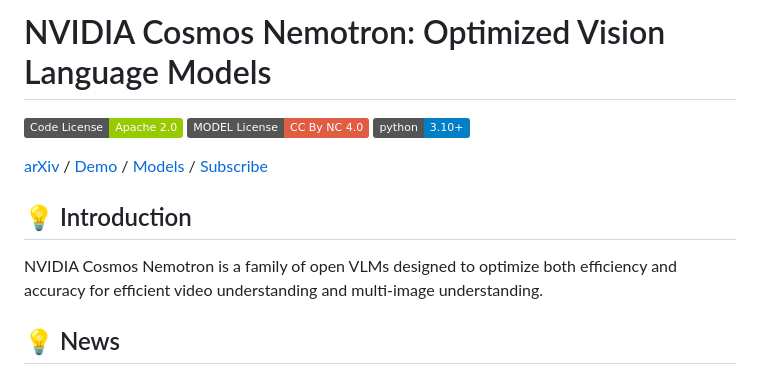
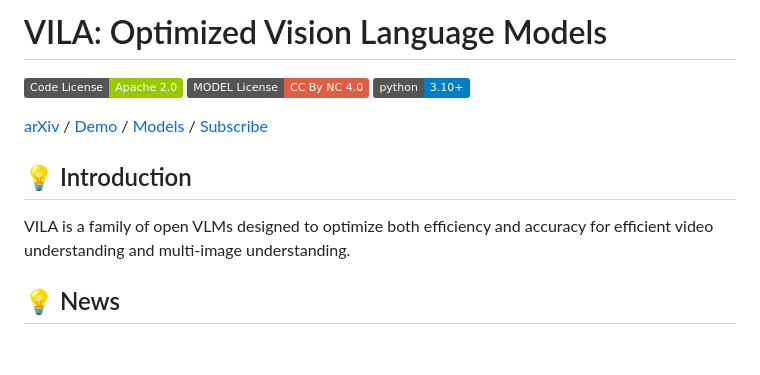
Before and after one commit to NVlabs/VILA, a Markdown page: README.md, the part around the change. GitHub-like rendering; badges without logos; blank space fills up the shorter version.

```diff
--- a/README.md
+++ b/README.md
@@ -1,6 +1,6 @@
 
 
-# NVIDIA Cosmos Nemotron: Optimized Vision Language Models
+# VILA: Optimized Vision Language Models
 
 [![Code License](https://img.shields.io/badge/Code%20License-Apache_2.0-green.svg)](CODE_LICENSE)
 [![Model License](https://img.shields.io/badge/MODEL%20License-CC%20By%20NC%204.0-red.svg)](MODEL_LICENSE)
@@ -10,7 +10,7 @@
 
 ## 💡 Introduction
 
-NVIDIA Cosmos Nemotron is a family of open VLMs designed to optimize both efficiency and accuracy for efficient video understanding and multi-image understanding.
+VILA is a family of open VLMs designed to optimize both efficiency and accuracy for efficient video understanding and multi-image understanding.
 
 ## 💡 News
 
```
